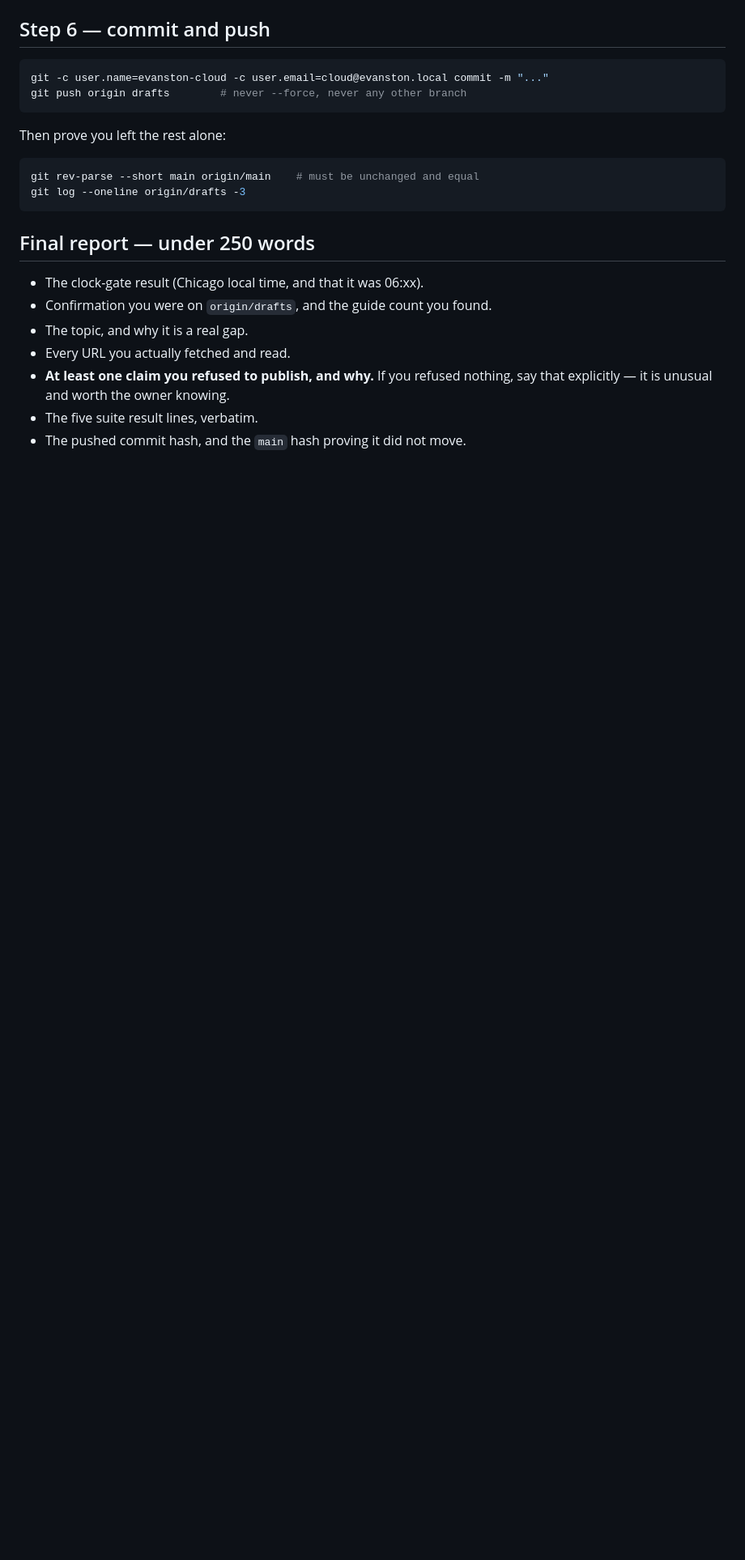
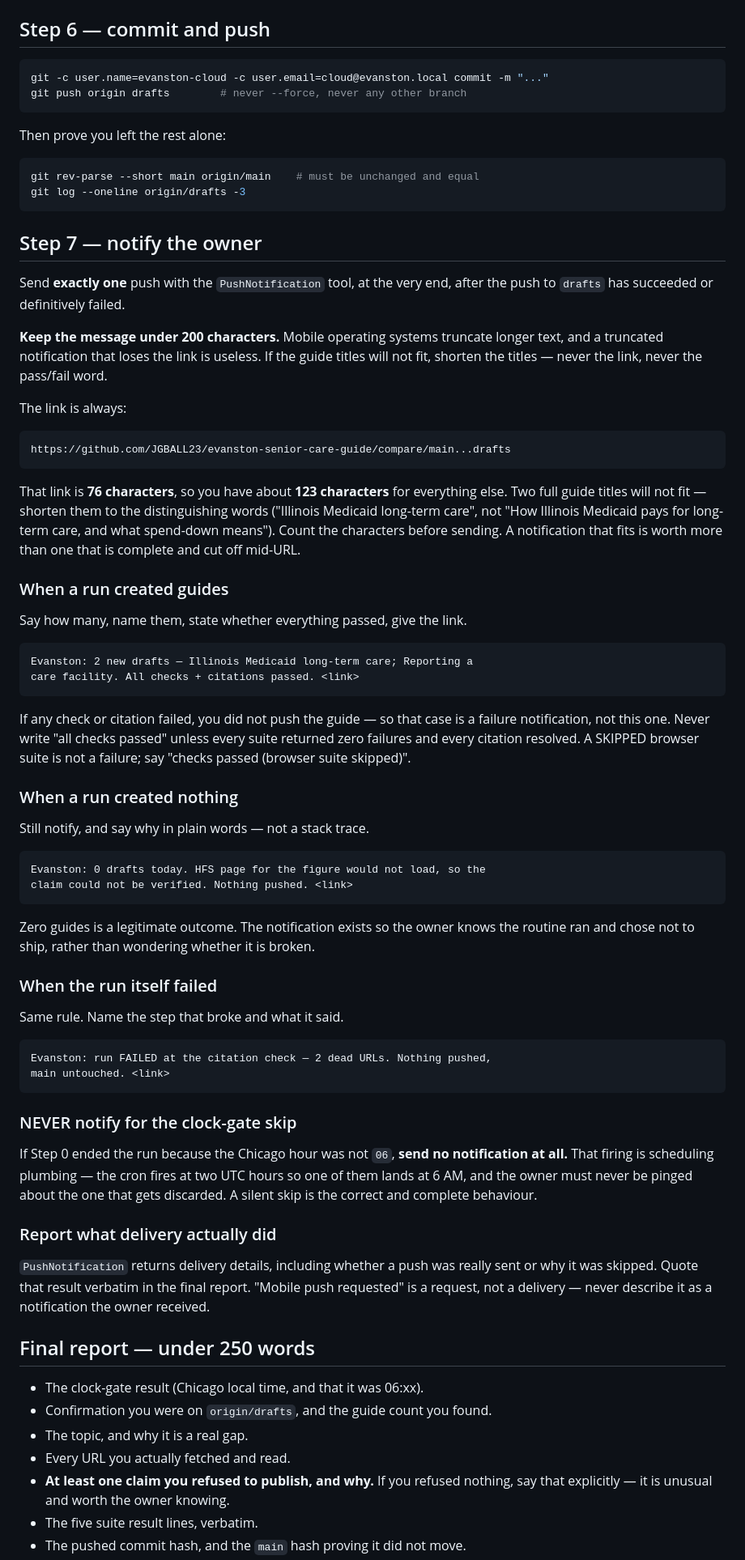
Before and after one commit to JGBALL23/evanston-senior-care-guide, a Markdown page: ROUTINE.md, the part around one of its changes. Shown at 81% size. GitHub-like rendering; blank space fills up the shorter version.

Commit message:
One push per run, and silence for the firing that was never meant to work
Native mobile push already exists in routines - three of today's runs called
PushNotification and got "Mobile push requested" back. So no email relay, no
third-party service, no new credential. Step 7 just makes the behaviour a
contract instead of a thing a run improvises.

Three notifications, one per outcome, and a fourth case that sends nothing.

Guides created: how many, which ones, whether checks and citations passed,
and a compare link straight to the review diff. "All checks passed" is only
allowed when every suite returned zero failures and every citation resolved;
a SKIPPED browser suite says so out loud rather than hiding inside the word
"passed".

Zero guides, or a failed run: still notify, in plain words, naming the step
that stopped it. Zero is a legitimate outcome - the notification exists so
the owner knows the routine ran and CHOSE not to ship, rather than wondering
whether it died.

The clock-gate skip sends NOTHING. The cron fires at two UTC hours so that
one of them lands at 6 AM Chicago; the discarded one is scheduling plumbing
and must never reach a phone. Silence there is the correct and complete
behaviour.

The docs warn mobile OSes truncate past 200 characters, so the budget is
real and now written down: the link is 76 chars, leaving ~123. Two full guide
titles do not fit, so titles get shortened and the link never does. All four
templates measured - longest is 193.

And the run must quote what PushNotification actually RETURNED. "Mobile push
requested" is a request, not a delivery. Never call it a notification the
owner received.

  node test.js           544/544
  node check-guides.js   566/566

Co-Authored-By: Claude Opus 5 <noreply@anthropic.com>

````diff
--- a/ROUTINE.md
+++ b/ROUTINE.md
@@ -203,6 +204,72 @@ git rev-parse --short main origin/main    # must be unchanged and equal
 git log --oneline origin/drafts -3
 ```
 
+## Step 7 — notify the owner
+
+Send **exactly one** push with the `PushNotification` tool, at the very end,
+after the push to `drafts` has succeeded or definitively failed.
+
+**Keep the message under 200 characters.** Mobile operating systems truncate
+longer text, and a truncated notification that loses the link is useless. If
+the guide titles will not fit, shorten the titles — never the link, never the
+pass/fail word.
+
+The link is always:
+
+    https://github.com/JGBALL23/evanston-senior-care-guide/compare/main...drafts
+
+That link is **76 characters**, so you have about **123 characters** for
+everything else. Two full guide titles will not fit — shorten them to the
+distinguishing words ("Illinois Medicaid long-term care", not "How Illinois
+Medicaid pays for long-term care, and what spend-down means"). Count the
+characters before sending. A notification that fits is worth more than one
+that is complete and cut off mid-URL.
+
+### When a run created guides
+
+Say how many, name them, state whether everything passed, give the link.
+
+    Evanston: 2 new drafts — Illinois Medicaid long-term care; Reporting a
+    care facility. All checks + citations passed. <link>
+
+If any check or citation failed, you did not push the guide — so that case is
+a failure notification, not this one. Never write "all checks passed" unless
+every suite returned zero failures and every citation resolved. A SKIPPED
+browser suite is not a failure; say "checks passed (browser suite skipped)".
+
+### When a run created nothing
+
+Still notify, and say why in plain words — not a stack trace.
+
+    Evanston: 0 drafts today. HFS page for the figure would not load, so the
+    claim could not be verified. Nothing pushed. <link>
+
+Zero guides is a legitimate outcome. The notification exists so the owner
+knows the routine ran and chose not to ship, rather than wondering whether it
+is broken.
+
+### When the run itself failed
+
+Same rule. Name the step that broke and what it said.
+
+    Evanston: run FAILED at the citation check — 2 dead URLs. Nothing pushed,
+    main untouched. <link>
+
+### NEVER notify for the clock-gate skip
+
+If Step 0 ended the run because the Chicago hour was not `06`, **send no
+notification at all.** That firing is scheduling plumbing — the cron fires at
+two UTC hours so one of them lands at 6 AM, and the owner must never be
+pinged about the one that gets discarded. A silent skip is the correct and
+complete behaviour.
+
+### Report what delivery actually did
+
+`PushNotification` returns delivery details, including whether a push was
+really sent or why it was skipped. Quote that result verbatim in the final
+report. "Mobile push requested" is a request, not a delivery — never describe
+it as a notification the owner received.
+
 ## Final report — under 250 words
 
 - The clock-gate result (Chicago local time, and that it was 06:xx).
````
Also changed, not shown: other parts of ROUTINE.md (+5 -1 lines).
